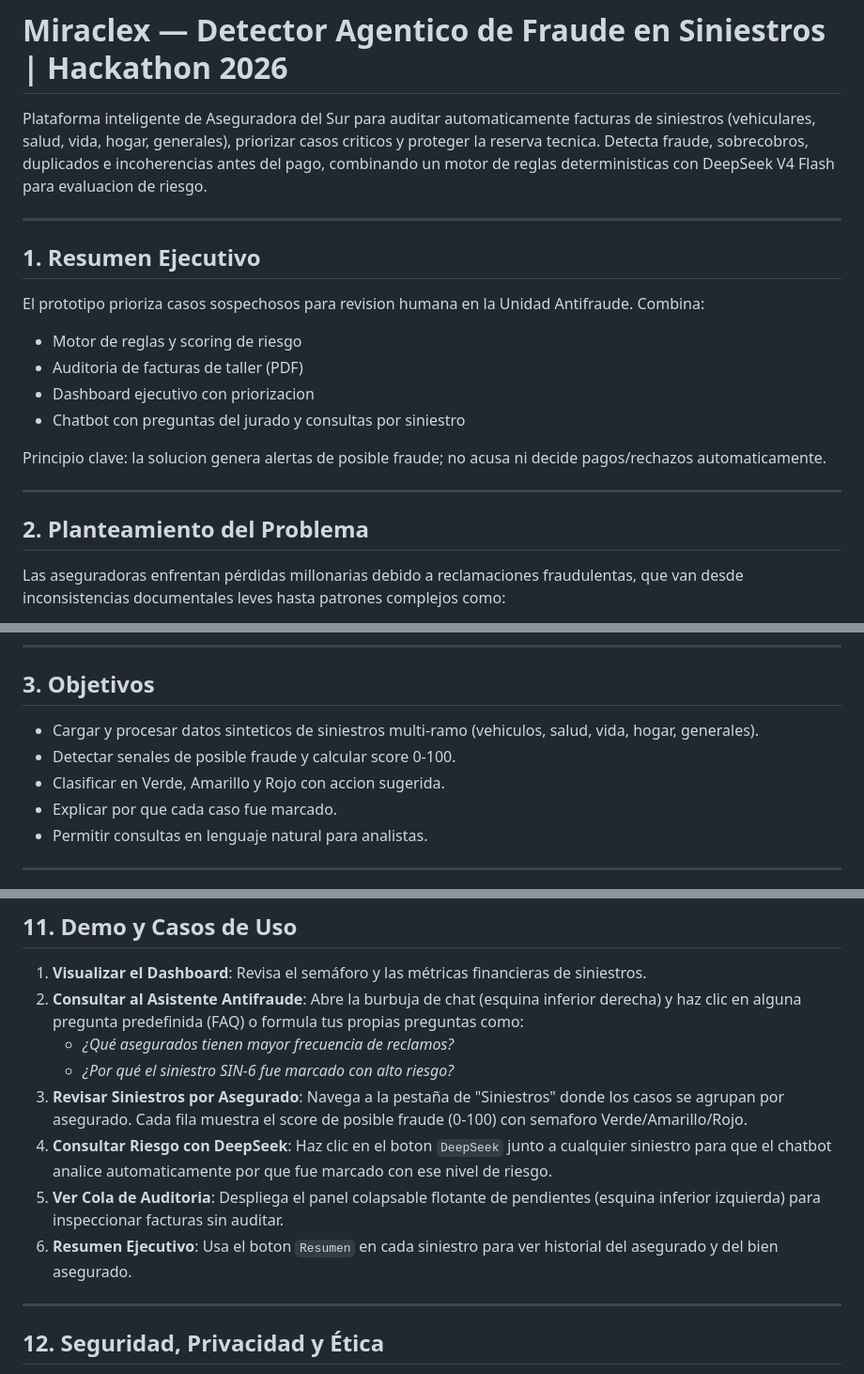
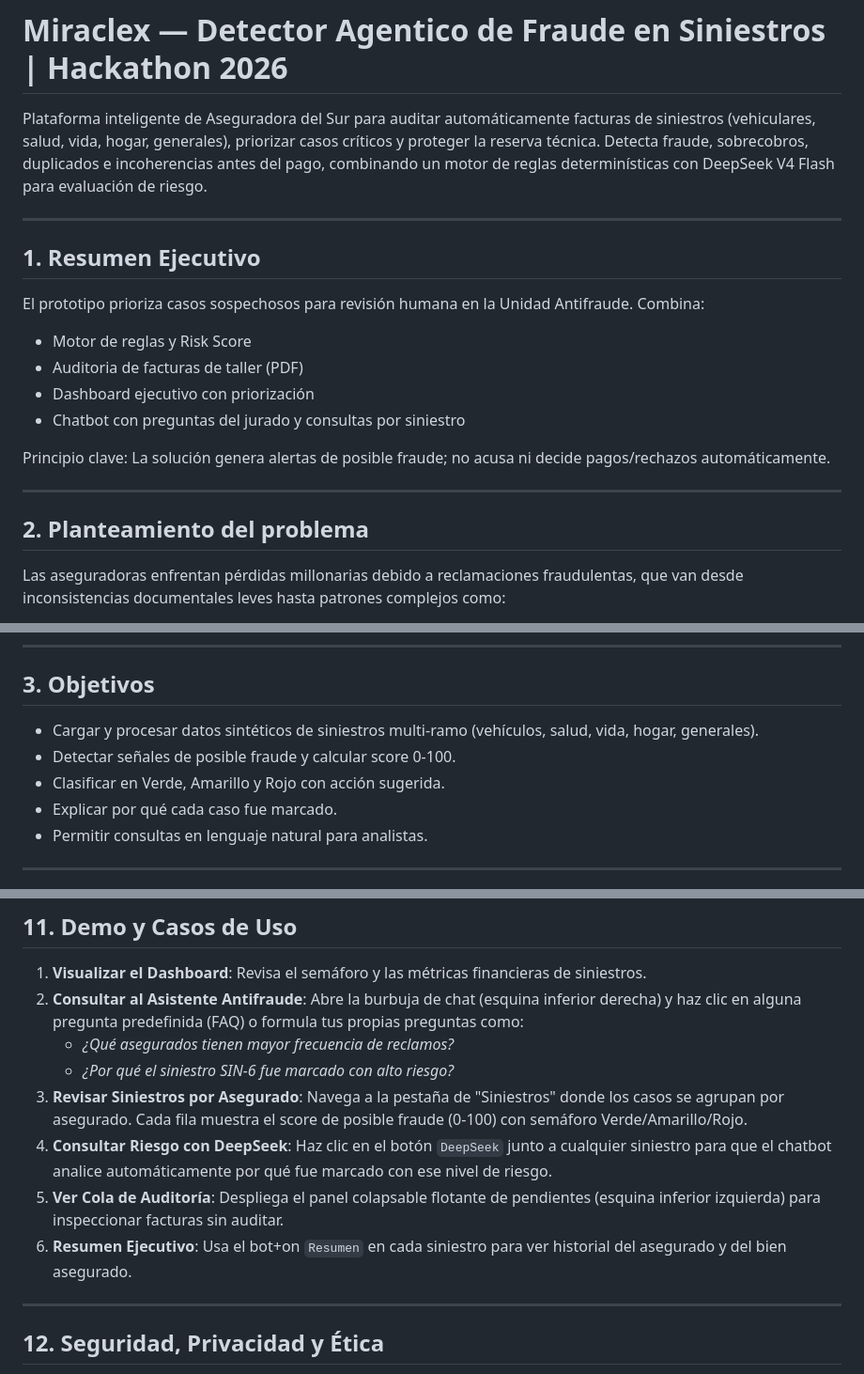
Before and after one commit to yosuSALA/Final-reto, a Markdown page: README.md, 3 parts joined by grey strips. Shown at 94% size. Drawn GitHub-style.

```diff
--- a/README.md
+++ b/README.md
@@ -1,21 +1,21 @@
 # Miraclex — Detector Agentico de Fraude en Siniestros | Hackathon 2026
 
-Plataforma inteligente de Aseguradora del Sur para auditar automaticamente facturas de siniestros (vehiculares, salud, vida, hogar, generales), priorizar casos criticos y proteger la reserva tecnica. Detecta fraude, sobrecobros, duplicados e incoherencias antes del pago, combinando un motor de reglas deterministicas con DeepSeek V4 Flash para evaluacion de riesgo.
+Plataforma inteligente de Aseguradora del Sur para auditar automáticamente facturas de siniestros (vehiculares, salud, vida, hogar, generales), priorizar casos críticos y proteger la reserva técnica. Detecta fraude, sobrecobros, duplicados e incoherencias antes del pago, combinando un motor de reglas determinísticas con DeepSeek V4 Flash para evaluación de riesgo.
 
 ---
 
 ## 1. Resumen Ejecutivo
-El prototipo prioriza casos sospechosos para revision humana en la Unidad Antifraude. Combina:
-- Motor de reglas y scoring de riesgo
+El prototipo prioriza casos sospechosos para revisión humana en la Unidad Antifraude. Combina:
+- Motor de reglas y Risk Score
 - Auditoria de facturas de taller (PDF)
-- Dashboard ejecutivo con priorizacion
+- Dashboard ejecutivo con priorización
 - Chatbot con preguntas del jurado y consultas por siniestro
 
-Principio clave: la solucion genera alertas de posible fraude; no acusa ni decide pagos/rechazos automaticamente.
+Principio clave: La solución genera alertas de posible fraude; no acusa ni decide pagos/rechazos automáticamente.
 
 ---
 
-## 2. Planteamiento del Problema
+## 2. Planteamiento del problema
 Las aseguradoras enfrentan pérdidas millonarias debido a reclamaciones fraudulentas, que van desde inconsistencias documentales leves hasta patrones complejos como:
 - Siniestros reportados inmediatamente después de contratar la póliza o antes de vencerse (borde de vigencia).
 - Frecuencias atípicas de reclamos por parte del mismo asegurado, conductor o vehículo.
@@ -27,10 +27,10 @@ El análisis manual de estos factores es lento, costoso y propenso a errores, lo
 ---
 
 ## 3. Objetivos
-- Cargar y procesar datos sinteticos de siniestros multi-ramo (vehiculos, salud, vida, hogar, generales).
-- Detectar senales de posible fraude y calcular score 0-100.
-- Clasificar en Verde, Amarillo y Rojo con accion sugerida.
-- Explicar por que cada caso fue marcado.
+- Cargar y procesar datos sintéticos de siniestros multi-ramo (vehículos, salud, vida, hogar, generales).
+- Detectar señales de posible fraude y calcular score 0-100.
+- Clasificar en Verde, Amarillo y Rojo con acción sugerida.
+- Explicar por qué cada caso fue marcado.
 - Permitir consultas en lenguaje natural para analistas.
 
 ---
@@ -168,10 +168,10 @@ python -m unittest tests/test_fraud_rules.py
 2. **Consultar al Asistente Antifraude**: Abre la burbuja de chat (esquina inferior derecha) y haz clic en alguna pregunta predefinida (FAQ) o formula tus propias preguntas como:
    - *¿Qué asegurados tienen mayor frecuencia de reclamos?*
    - *¿Por qué el siniestro SIN-6 fue marcado con alto riesgo?*
-3. **Revisar Siniestros por Asegurado**: Navega a la pestaña de "Siniestros" donde los casos se agrupan por asegurado. Cada fila muestra el score de posible fraude (0-100) con semaforo Verde/Amarillo/Rojo.
-4. **Consultar Riesgo con DeepSeek**: Haz clic en el boton `DeepSeek` junto a cualquier siniestro para que el chatbot analice automaticamente por que fue marcado con ese nivel de riesgo.
-5. **Ver Cola de Auditoria**: Despliega el panel colapsable flotante de pendientes (esquina inferior izquierda) para inspeccionar facturas sin auditar.
-6. **Resumen Ejecutivo**: Usa el boton `Resumen` en cada siniestro para ver historial del asegurado y del bien asegurado.
+3. **Revisar Siniestros por Asegurado**: Navega a la pestaña de "Siniestros" donde los casos se agrupan por asegurado. Cada fila muestra el score de posible fraude (0-100) con semáforo Verde/Amarillo/Rojo.
+4. **Consultar Riesgo con DeepSeek**: Haz clic en el botón `DeepSeek` junto a cualquier siniestro para que el chatbot analice automáticamente por qué fue marcado con ese nivel de riesgo.
+5. **Ver Cola de Auditoría**: Despliega el panel colapsable flotante de pendientes (esquina inferior izquierda) para inspeccionar facturas sin auditar.
+6. **Resumen Ejecutivo**: Usa el bot+on `Resumen` en cada siniestro para ver historial del asegurado y del bien asegurado.
 
 ---
 
```
Also changed, not shown: other parts of README.md (+8 -13 lines).
